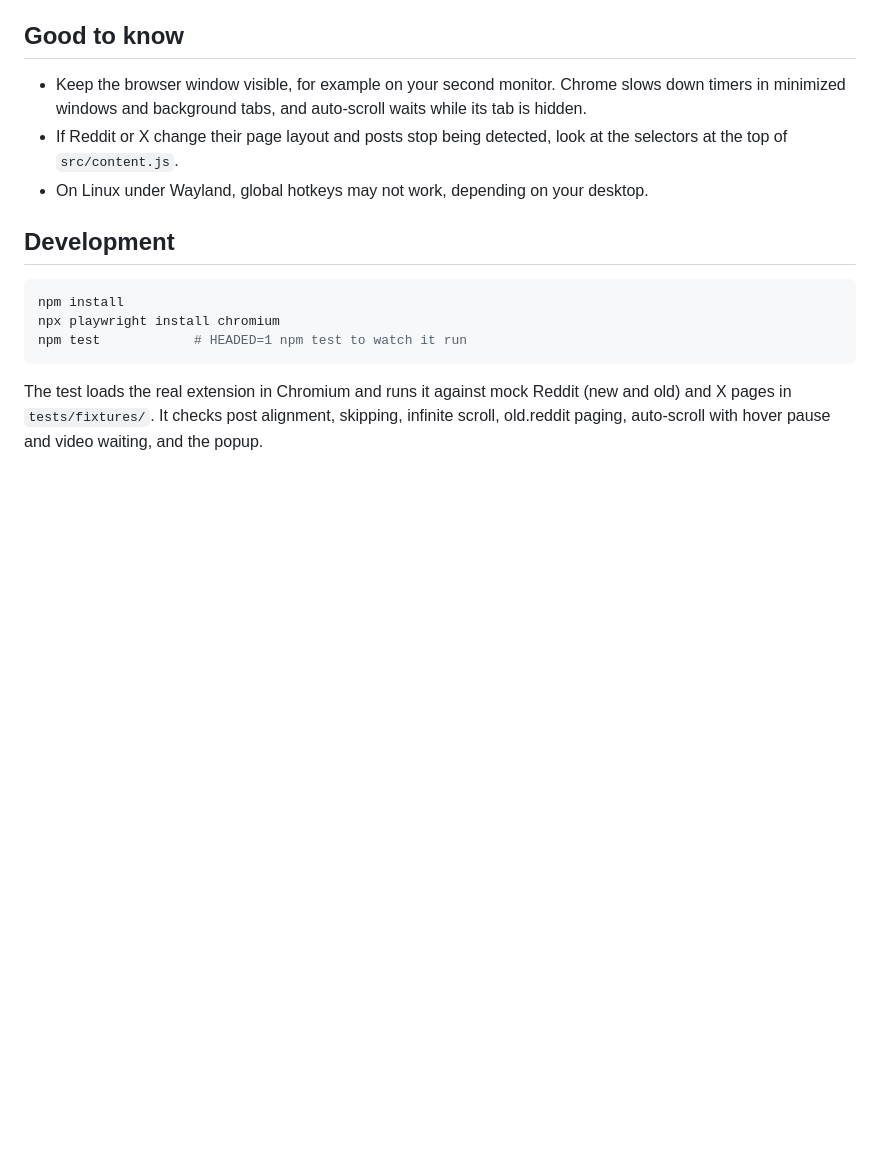
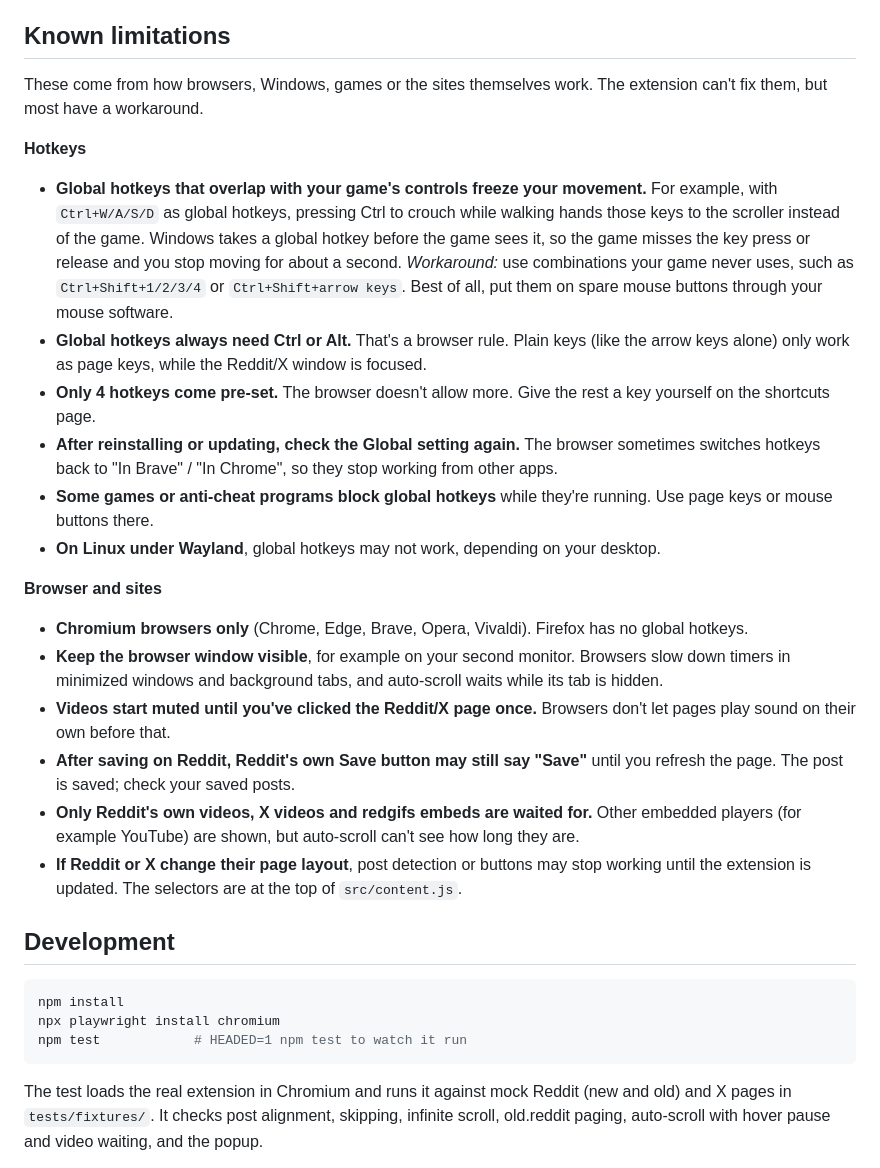
Before and after one commit to PonyGShock/GoonScroller, a Markdown page: README.md, the part around the change. Rendered like a GitHub page; blank space fills up the shorter version.

Commit message:
README: add a "Known limitations" section
Things the extension can't fix, each with a workaround where there is
one: global hotkeys overlapping game controls (Ctrl+WASD freezing
movement), the Ctrl/Alt requirement, the 4 pre-set hotkey limit, Global
scope resetting after updates, anti-cheat, Wayland, Chromium only,
visible window, muted autoplay, Reddit's Save button not refreshing,
unsupported embedded players and site layout changes.

Co-Authored-By: Claude Opus 5.5 <noreply@anthropic.com>
Claude-Session: https://claude.ai/code/session_01S1JCMXMC2WcSKAutSQKWsv

```diff
--- a/README.md
+++ b/README.md
@@ -127,13 +127,42 @@ your account. Otherwise every post waits for a click.
 - **X videos:** GoonScroller's **Autoplay videos** option starts them for you. X's own switch is
   under Settings → Accessibility, display, and languages → Data usage → **Autoplay**.
 
-## Good to know
+## Known limitations
 
-- Keep the browser window visible, for example on your second monitor. Chrome slows down timers in
-  minimized windows and background tabs, and auto-scroll waits while its tab is hidden.
-- If Reddit or X change their page layout and posts stop being detected, look at the selectors
-  at the top of `src/content.js`.
-- On Linux under Wayland, global hotkeys may not work, depending on your desktop.
+These come from how browsers, Windows, games or the sites themselves work. The extension can't
+fix them, but most have a workaround.
+
+**Hotkeys**
+
+- **Global hotkeys that overlap with your game's controls freeze your movement.** For example, with
+  `Ctrl+W/A/S/D` as global hotkeys, pressing Ctrl to crouch while walking hands those keys to the
+  scroller instead of the game. Windows takes a global hotkey before the game sees it, so the game
+  misses the key press or release and you stop moving for about a second.
+  *Workaround:* use combinations your game never uses, such as `Ctrl+Shift+1/2/3/4` or
+  `Ctrl+Shift+arrow keys`. Best of all, put them on spare mouse buttons through your mouse software.
+- **Global hotkeys always need Ctrl or Alt.** That's a browser rule. Plain keys (like the arrow
+  keys alone) only work as page keys, while the Reddit/X window is focused.
+- **Only 4 hotkeys come pre-set.** The browser doesn't allow more. Give the rest a key yourself on
+  the shortcuts page.
+- **After reinstalling or updating, check the Global setting again.** The browser sometimes switches
+  hotkeys back to "In Brave" / "In Chrome", so they stop working from other apps.
+- **Some games or anti-cheat programs block global hotkeys** while they're running. Use page keys or
+  mouse buttons there.
+- **On Linux under Wayland**, global hotkeys may not work, depending on your desktop.
+
+**Browser and sites**
+
+- **Chromium browsers only** (Chrome, Edge, Brave, Opera, Vivaldi). Firefox has no global hotkeys.
+- **Keep the browser window visible**, for example on your second monitor. Browsers slow down timers
+  in minimized windows and background tabs, and auto-scroll waits while its tab is hidden.
+- **Videos start muted until you've clicked the Reddit/X page once.** Browsers don't let pages play
+  sound on their own before that.
+- **After saving on Reddit, Reddit's own Save button may still say "Save"** until you refresh the
+  page. The post is saved; check your saved posts.
+- **Only Reddit's own videos, X videos and redgifs embeds are waited for.** Other embedded players
+  (for example YouTube) are shown, but auto-scroll can't see how long they are.
+- **If Reddit or X change their page layout**, post detection or buttons may stop working until the
+  extension is updated. The selectors are at the top of `src/content.js`.
 
 ## Development
 
```
